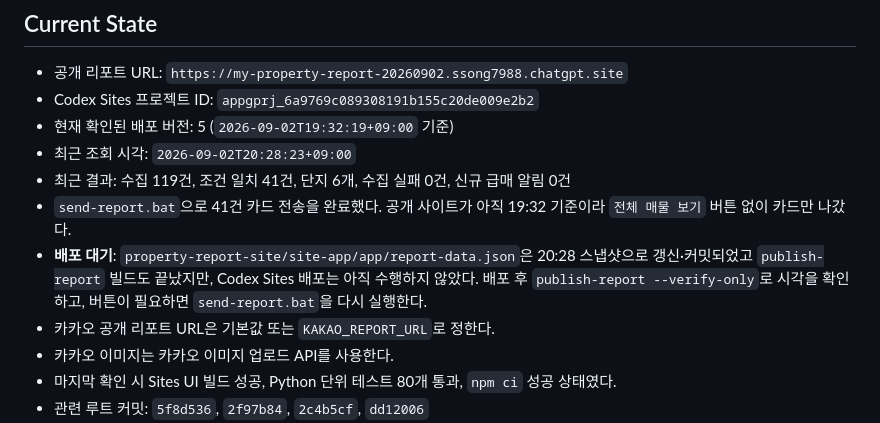
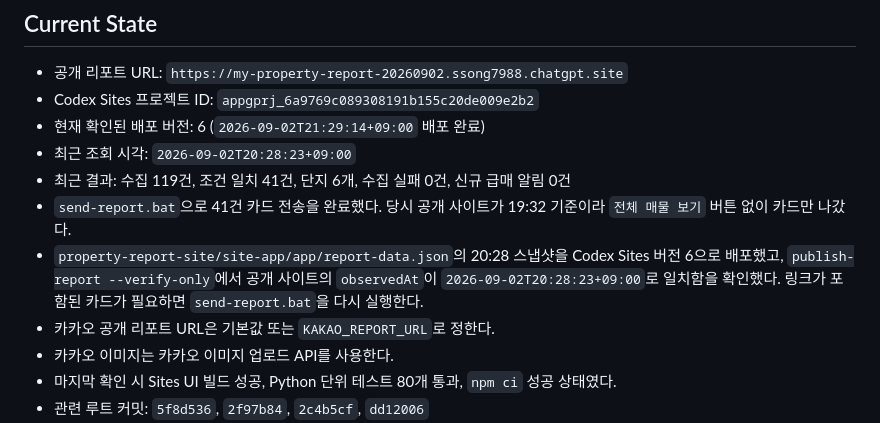
Before and after one commit to ssong7988/workers, a Markdown page: .agent/PROJECT_STATE.md, the part around the change. Rendered like a GitHub page.

Commit message:
Record UI deployment version 6

```diff
--- a/.agent/PROJECT_STATE.md
+++ b/.agent/PROJECT_STATE.md
@@ -20,11 +20,11 @@
 
 - 공개 리포트 URL: `https://my-property-report-20260902.ssong7988.chatgpt.site`
 - Codex Sites 프로젝트 ID: `appgprj_6a9769c089308191b155c20de009e2b2`
-- 현재 확인된 배포 버전: 5 (`2026-09-02T19:32:19+09:00` 기준)
+- 현재 확인된 배포 버전: 6 (`2026-09-02T21:29:14+09:00` 배포 완료)
 - 최근 조회 시각: `2026-09-02T20:28:23+09:00`
 - 최근 결과: 수집 119건, 조건 일치 41건, 단지 6개, 수집 실패 0건, 신규 급매 알림 0건
-- `send-report.bat`으로 41건 카드 전송을 완료했다. 공개 사이트가 아직 19:32 기준이라 `전체 매물 보기` 버튼 없이 카드만 나갔다.
-- **배포 대기**: `property-report-site/site-app/app/report-data.json`은 20:28 스냅샷으로 갱신·커밋되었고 `publish-report` 빌드도 끝났지만, Codex Sites 배포는 아직 수행하지 않았다. 배포 후 `publish-report --verify-only`로 시각을 확인하고, 버튼이 필요하면 `send-report.bat`을 다시 실행한다.
+- `send-report.bat`으로 41건 카드 전송을 완료했다. 당시 공개 사이트가 19:32 기준이라 `전체 매물 보기` 버튼 없이 카드만 나갔다.
+- `property-report-site/site-app/app/report-data.json`의 20:28 스냅샷을 Codex Sites 버전 6으로 배포했고, `publish-report --verify-only`에서 공개 사이트의 `observedAt`이 `2026-09-02T20:28:23+09:00`로 일치함을 확인했다. 링크가 포함된 카드가 필요하면 `send-report.bat`을 다시 실행한다.
 - 카카오 공개 리포트 URL은 기본값 또는 `KAKAO_REPORT_URL`로 정한다.
 - 카카오 이미지는 카카오 이미지 업로드 API를 사용한다.
 - 마지막 확인 시 Sites UI 빌드 성공, Python 단위 테스트 80개 통과, `npm ci` 성공 상태였다.
```
